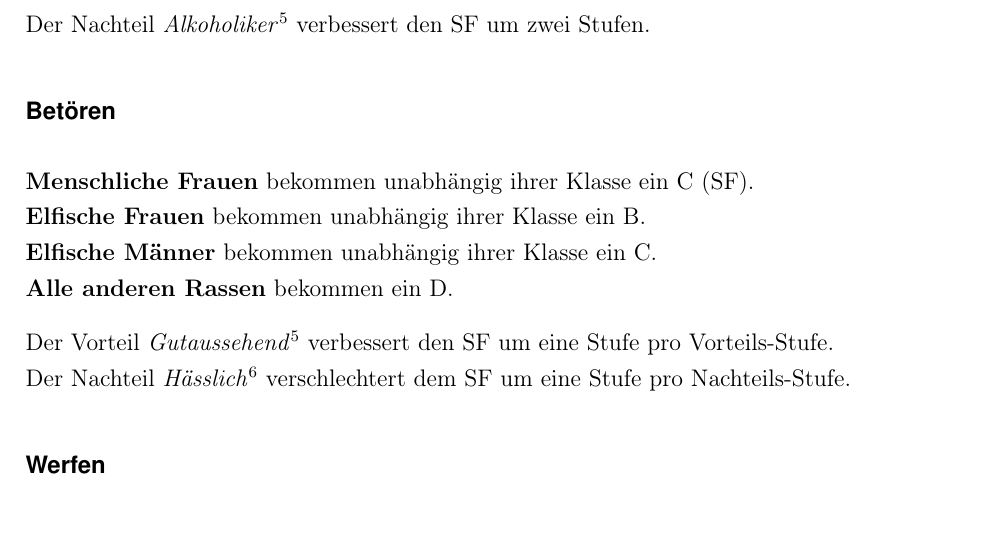
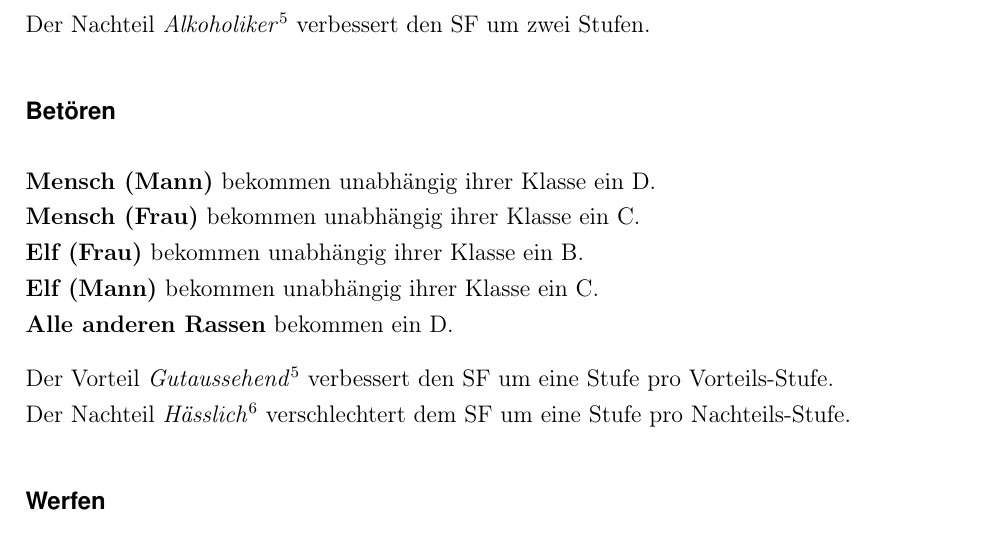
Before and after one commit to WitcherPnP/Grundregelwerk, a LaTeX document (latex/Witcher_PnP_Grundregelwerk.tex, which reads latex/inhalt/charakter.tex): part of page 22 of 147 before the commit and part of page 22 of 148 after it, cut so that both start at the same text. Compiled offline with pdfLaTeX; an older LaTeX class or package is replaced by its successor.

Commit message:
Betören angepasst

```diff
--- a/latex/inhalt/charakter.tex
+++ b/latex/inhalt/charakter.tex
@@ -219,9 +219,10 @@ Der Vorteil \textit{Vieltrinker}\footnotemark[4] verbessert den SF um eine Stufe
 Der Nachteil \textit{Alkoholiker}\footnotemark[5] verbessert den SF um zwei Stufen.
 
 \subsubsection{Betören}
-\textbf{Menschliche Frauen} bekommen unabhängig ihrer Klasse ein C (SF). \\
-\textbf{Elfische Frauen} bekommen unabhängig ihrer Klasse ein B. \\
-\textbf{Elfische Männer} bekommen unabhängig ihrer Klasse ein C. \\
+\textbf{Mensch (Mann)} bekommen unabhängig ihrer Klasse ein D. \\
+\textbf{Mensch (Frau)} bekommen unabhängig ihrer Klasse ein C. \\
+\textbf{Elf (Frau)} bekommen unabhängig ihrer Klasse ein B. \\
+\textbf{Elf (Mann)} bekommen unabhängig ihrer Klasse ein C. \\
 \textbf{Alle anderen Rassen} bekommen ein D.
 
 Der Vorteil \textit{Gutaussehend}\footnote{Details zum Vorteil in Kapitel \ref{chap:vorteile}} verbessert den SF um eine Stufe pro Vorteils-Stufe. \\
```
Also changed, not shown: latex/Witcher_PnP_Grundregelwerk.pdf.
